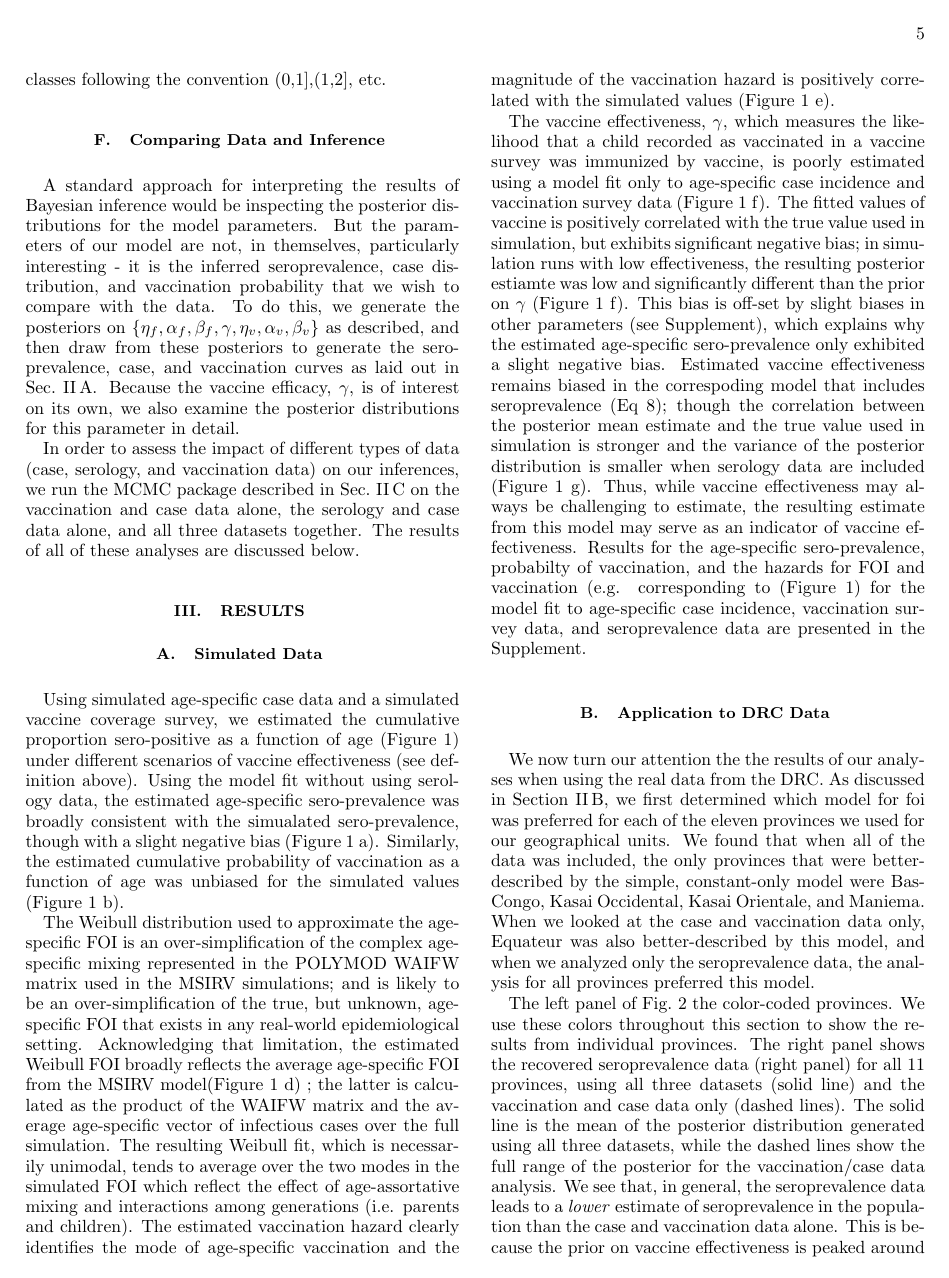
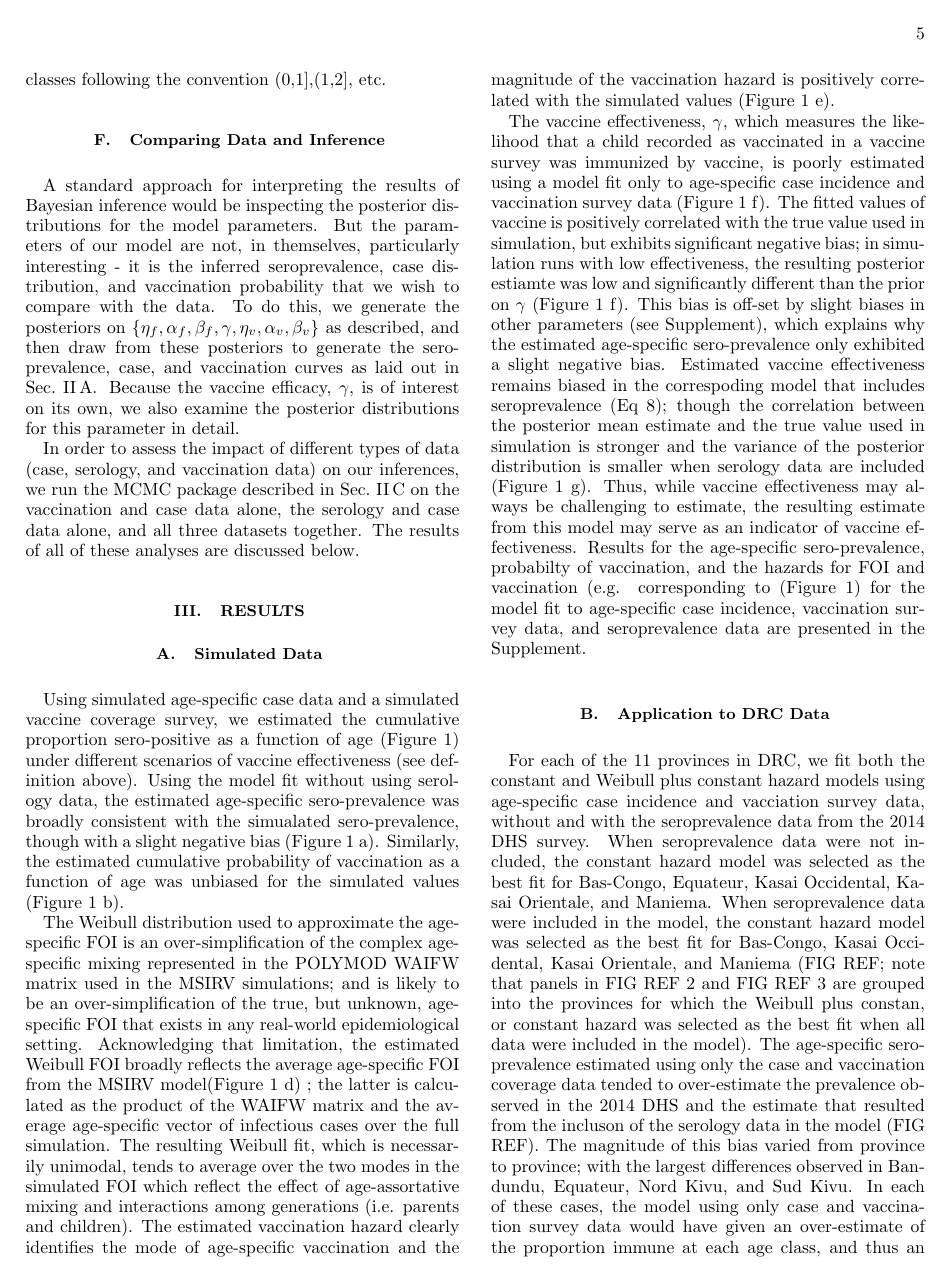
Before and after one commit to lmaesampson/CompetingRates, a LaTeX paper (Paper/paper.tex): page 5 of 11. Compiled offline with pdfLaTeX.

Commit message:
updated results text for Figure 2

```diff
--- a/Paper/paper.tex
+++ b/Paper/paper.tex
@@ -198,7 +198,9 @@ The bottom plot shows the injected (points) data and recovered (lines) curves fo
 %Finally, we wish to explore the recovered fits to the true data when analyzing all of the simulated datasets. These results are shown in the bottom panel of Fig.~\ref{fig:simplots}. Here, we show the recovered (lines) seroprevalence, vaccination probability, and case distribution for simulated data with vaccine efficacy of $\gamma = 0.6$ (indigo) and $\gamma = 0.9$ (orange). The true values for each of these are shown as points. We can see that the injected data is recovered well with our model, even though the foi and vaccination hazard are not fit particularly well themselves. This is because the data are a function of the \emph{integrated} foi and vaccination hazard, which allows for some ambiguity in the details of the functions themselves.
 
 \subsection{Application to DRC Data \label{subsec:DRC}}
-We now turn our attention the the results of our analyses when using the real data from the DRC. As discussed in Section~\ref{subsec:BF}, we first determined which model for foi was preferred for each of the eleven provinces we used for our geographical units. We found that when all of the data was included, the only provinces that were better-described by the simple, constant-only model were Bas-Congo, Kasai Occidental, Kasai Orientale, and Maniema. When we looked at the case and vaccination data only, Equateur was also better-described by this model, and when we analyzed only the seroprevalence data, the analysis for all provinces preferred this model.
+%We now turn our attention the the results of our analyses when using the real data from the DRC. As discussed in Section~\ref{subsec:BF}, we first determined which model for foi was preferred for each of the eleven provinces we used for our geographical units. We found that when all of the data was included, the only provinces that were better-described by the simple, constant-only model were Bas-Congo, Kasai Occidental, Kasai Orientale, and Maniema. When we looked at the case and vaccination data only, Equateur was also better-described by this model, and when we analyzed only the seroprevalence data, the analysis for all provinces preferred this model.
+
+For each of the 11 provinces in DRC, we fit both the constant and Weibull plus constant hazard models using age-specific case incidence and vacciation survey data, without and with the seroprevalence data from the 2014 DHS survey. When seroprevalence data were not included, the constant hazard model was selected as the best fit for Bas-Congo, Equateur, Kasai Occidental, Kasai Orientale, and Maniema.  When seroprevalence data were included in the model, the constant hazard model was selected as the best fit for Bas-Congo, Kasai Occidental, Kasai Orientale, and Maniema (FIG REF; note that panels in FIG REF 2 and FIG REF 3 are grouped into the provinces for which the Weibull plus constan, or constant hazard was selected as the best fit when all data were included in the model).  The age-specific seroprevalence estimated using only the case and vaccination coverage data tended to over-estimate the prevalence observed in the 2014 DHS and the estimate that resulted from the incluson of the serology data in the model (FIG REF). The magnitude of this bias varied from province to province; with the largest differences observed in Bandundu, Equateur, Nord Kivu, and Sud Kivu. In each of these cases, the model using only case and vaccination survey data would have given an over-estimate of the proportion immune at each age class, and thus an under-estimate of measles outbreak risk.
 
 \begin{figure*}
 \includegraphics[width=0.85\textwidth,angle=0]{figures/SeroPlots-crop.pdf}
```
